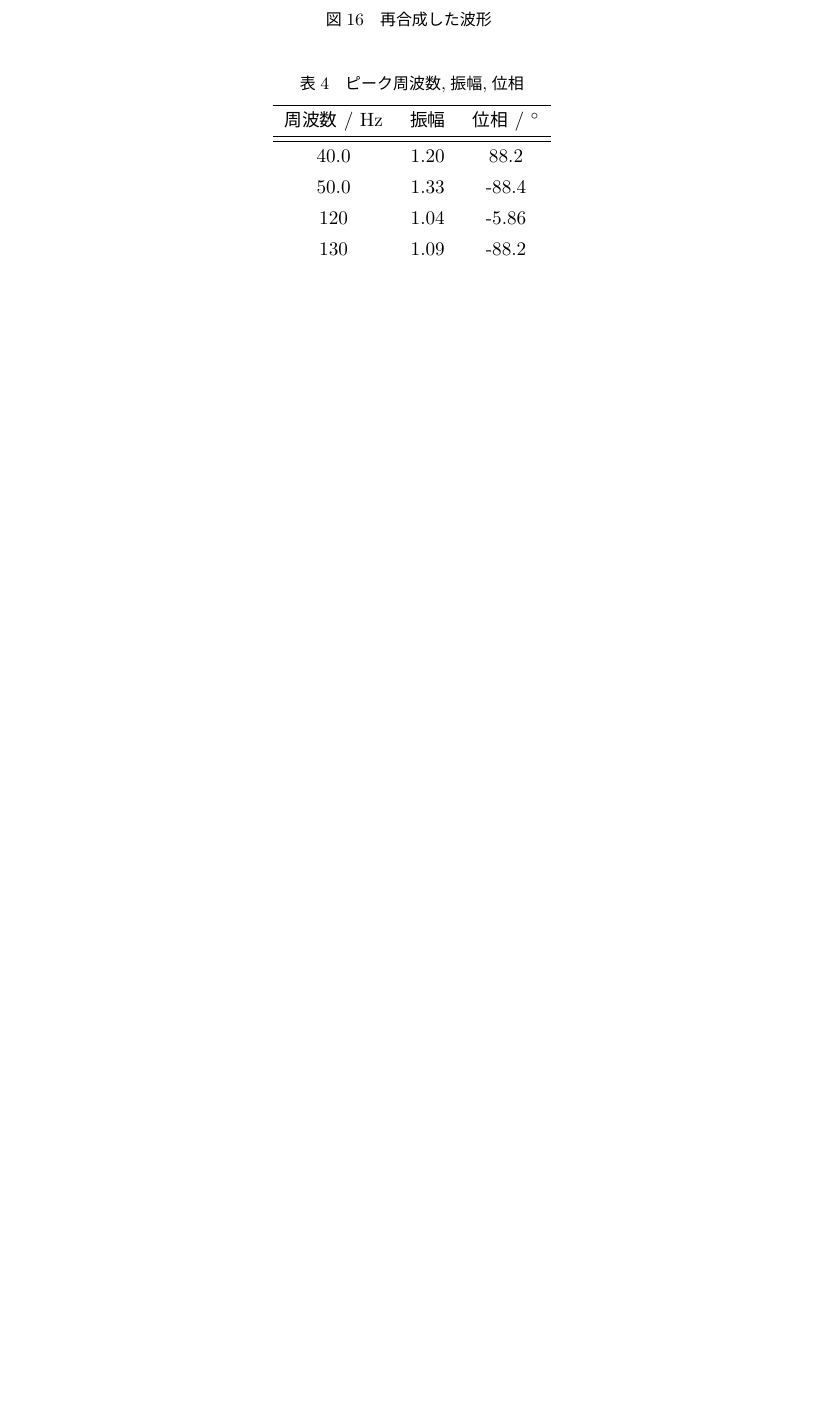
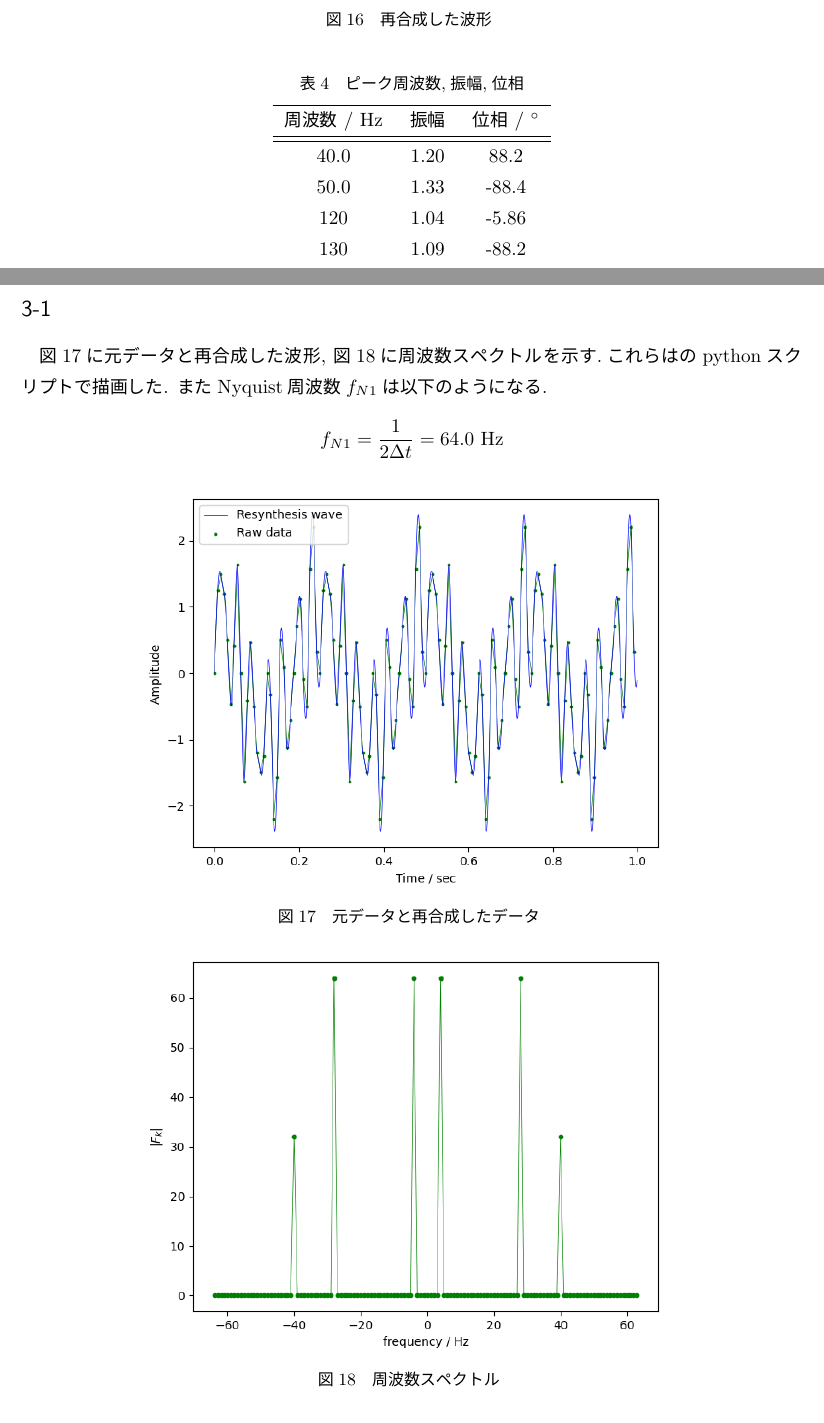
Before and after one commit to RyosukeSasaki/report-2020Fall, a LaTeX document (advanced_mathematics/lt/main.tex, which reads advanced_mathematics/lt/3-1.tex): part of page 13 of 13 before the commit and two parts of pages 13 and 14 of 15 after it, the two joined at a grey line, cut so that both start at the same text, the shorter picture padded with empty space. The pictures show the PDF file advanced_mathematics/lt/out/main.pdf that the author committed with the source.

Commit message:
section 3-1

```diff
--- /dev/null
+++ b/advanced_mathematics/lt/3-1.tex
@@ -0,0 +1,9 @@
+\subsection*{3-1}
+図\ref{fig:data/kadai3-1/Wave-kadai3.png}に元データと再合成した波形,
+図\ref{fig:data/kadai3-1/Spectrum-kadai3.png}に周波数スペクトルを示す.これらはのpythonスクリプトで描画した.
+またNyquist周波数$f_{N1}$は以下のようになる.
+\begin{align*}
+  f_{N1}=\frac{1}{2\Delta t}=64.0\ \si{\hertz}
+\end{align*}
+\mfig[width=10cm]{data/kadai3-1/Wave-kadai3.png}{元データと再合成したデータ}
+\mfig[width=10cm]{data/kadai3-1/Spectrum-kadai3.png}{周波数スペクトル}
```
Also changed, not shown: advanced_mathematics/lt/main.tex (+2 -0 lines), advanced_mathematics/lt/data/kadai3-1/Amplitude-kadai3.png (renamed from advanced_mathematics/lt/data/kadai3/Amplitude-kadai3.png), advanced_mathematics/lt/data/kadai3-1/Phase-kadai3.png (renamed from advanced_mathematics/lt/data/kadai3/Phase-kadai3.png), advanced_mathematics/lt/data/kadai3-1/Spectrum-kadai3.png (renamed from advanced_mathematics/lt/data/kadai3/Spectrum-kadai3.png), advanced_mathematics/lt/data/kadai3-1/Wave-kadai3.png (renamed from advanced_mathematics/lt/data/kadai3/Wave-kadai3.png), advanced_mathematics/lt/data/kadai3-1/WaveOrigin-kadai3.png (renamed from advanced_mathematics/lt/data/kadai3/WaveOrigin-kadai3.png), advanced_mathematics/lt/data/kadai3-1/kadai3.txt (renamed from advanced_mathematics/lt/data/kadai3/kadai3.txt), advanced_mathematics/lt/out/main.pdf.
